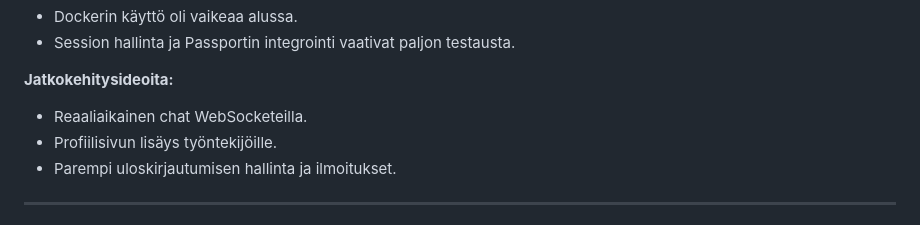
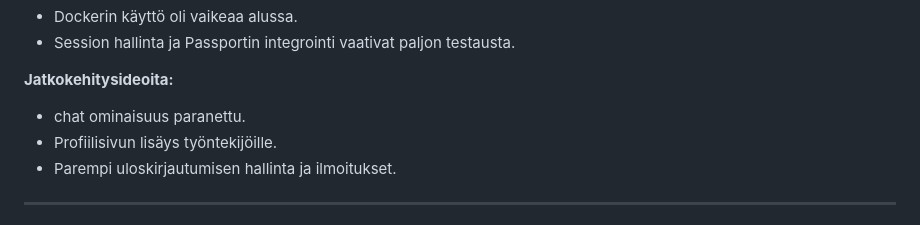
Before and after one commit to Kelil02/Web-Project, a Markdown page: Project_Phases/4_Presentation.md, the part around the change. GitHub-like rendering.

```diff
--- a/Project_Phases/4_Presentation.md
+++ b/Project_Phases/4_Presentation.md
@@ -68,7 +68,7 @@ Tämä projekti on yrityksen sisäinen työtila, jossa työntekijät voivat tark
 
 **Jatkokehitysideoita:**
 
-- Reaaliaikainen chat WebSocketeilla.
+- chat ominaisuus paranettu.
 - Profiilisivun lisäys työntekijöille.
 - Parempi uloskirjautumisen hallinta ja ilmoitukset.
 
```
